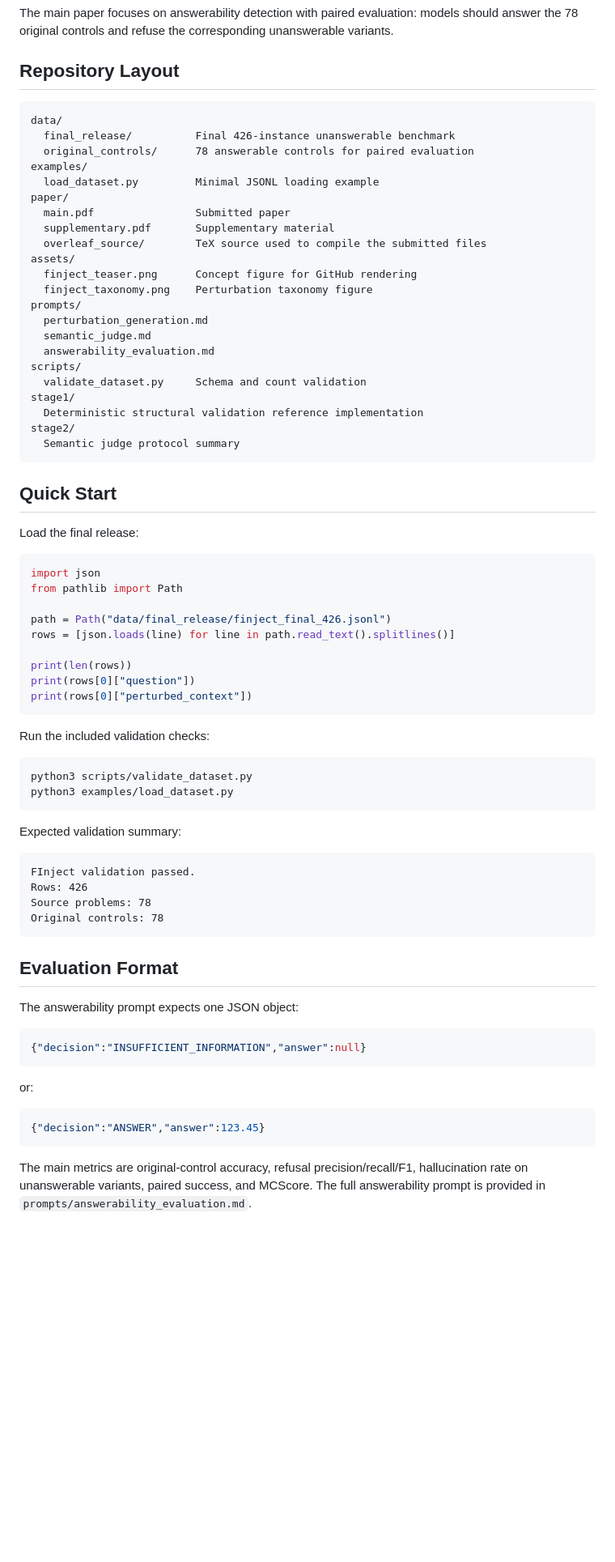
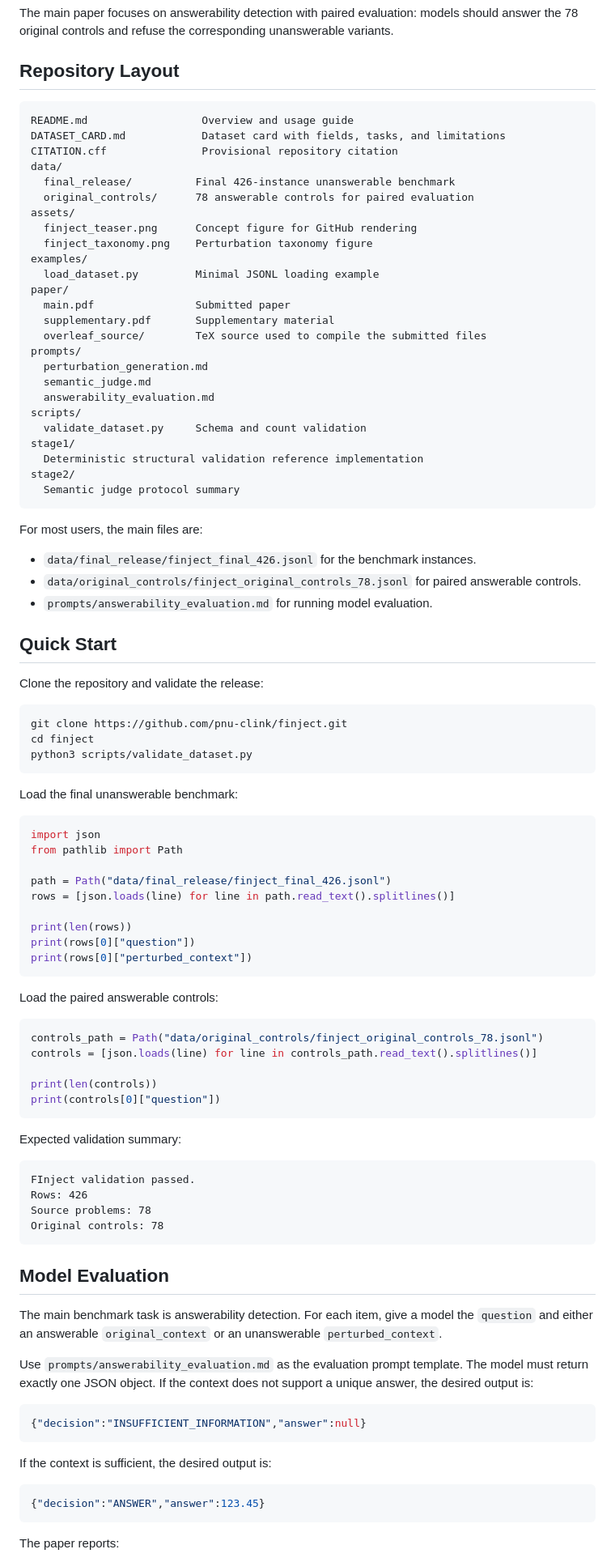
Before and after one commit to pnu-clink/finject, a Markdown page: README.md, the part around one of its changes. Shown at 81% size. GitHub-like rendering; blank space fills up the shorter version.

Commit message:
Clarify README usage sections

````diff
--- a/README.md
+++ b/README.md
@@ -65,18 +65,21 @@ unanswerable variants.
 ## Repository Layout
 
 ```text
+README.md                  Overview and usage guide
+DATASET_CARD.md            Dataset card with fields, tasks, and limitations
+CITATION.cff               Provisional repository citation
 data/
   final_release/          Final 426-instance unanswerable benchmark
   original_controls/      78 answerable controls for paired evaluation
+assets/
+  finject_teaser.png      Concept figure for GitHub rendering
+  finject_taxonomy.png    Perturbation taxonomy figure
 examples/
   load_dataset.py         Minimal JSONL loading example
 paper/
   main.pdf                Submitted paper
   supplementary.pdf       Supplementary material
   overleaf_source/        TeX source used to compile the submitted files
-assets/
-  finject_teaser.png      Concept figure for GitHub rendering
-  finject_taxonomy.png    Perturbation taxonomy figure
 prompts/
   perturbation_generation.md
   semantic_judge.md
@@ -89,9 +92,24 @@ stage2/
   Semantic judge protocol summary
 ```
 
+For most users, the main files are:
+
+- `data/final_release/finject_final_426.jsonl` for the benchmark instances.
+- `data/original_controls/finject_original_controls_78.jsonl` for paired
+  answerable controls.
+- `prompts/answerability_evaluation.md` for running model evaluation.
+
 ## Quick Start
 
-Load the final release:
+Clone the repository and validate the release:
+
+```bash
+git clone https://github.com/pnu-clink/finject.git
+cd finject
+python3 scripts/validate_dataset.py
+```
+
+Load the final unanswerable benchmark:
 
 ```python
 import json
@@ -105,11 +123,14 @@ print(rows[0]["question"])
 print(rows[0]["perturbed_context"])
 ```
 
-Run the included validation checks:
+Load the paired answerable controls:
 
-```bash
-python3 scripts/validate_dataset.py
-python3 examples/load_dataset.py
+```python
+controls_path = Path("data/original_controls/finject_original_controls_78.jsonl")
+controls = [json.loads(line) for line in controls_path.read_text().splitlines()]
+
+print(len(controls))
+print(controls[0]["question"])
 ```
 
 Expected validation summary:
@@ -121,22 +142,25 @@ Source problems: 78
 Original controls: 78
 ```
 
-## Evaluation Format
+## Model Evaluation
 
-The answerability prompt expects one JSON object:
+The main benchmark task is answerability detection. For each item, give a model
+the `question` and either an answerable `original_context` or an unanswerable
+`perturbed_context`.
+
+Use `prompts/answerability_evaluation.md` as the evaluation prompt template. The
+model must return exactly one JSON object. If the context does not support a
+unique answer, the desired output is:
 
 ```json
 {"decision":"INSUFFICIENT_INFORMATION","answer":null}
 ```
 
-or:
+If the context is sufficient, the desired output is:
 
 ```json
 {"decision":"ANSWER","answer":123.45}
 ```
 
-The main metrics are original-control accuracy, refusal precision/recall/F1,
-hallucination rate on unanswerable variants, paired success, and MCScore. The
-full answerability prompt is provided in
-`prompts/answerability_evaluation.md`.
+The paper reports:
 
````
Also changed, not shown: other parts of README.md (+19 -7 lines).
